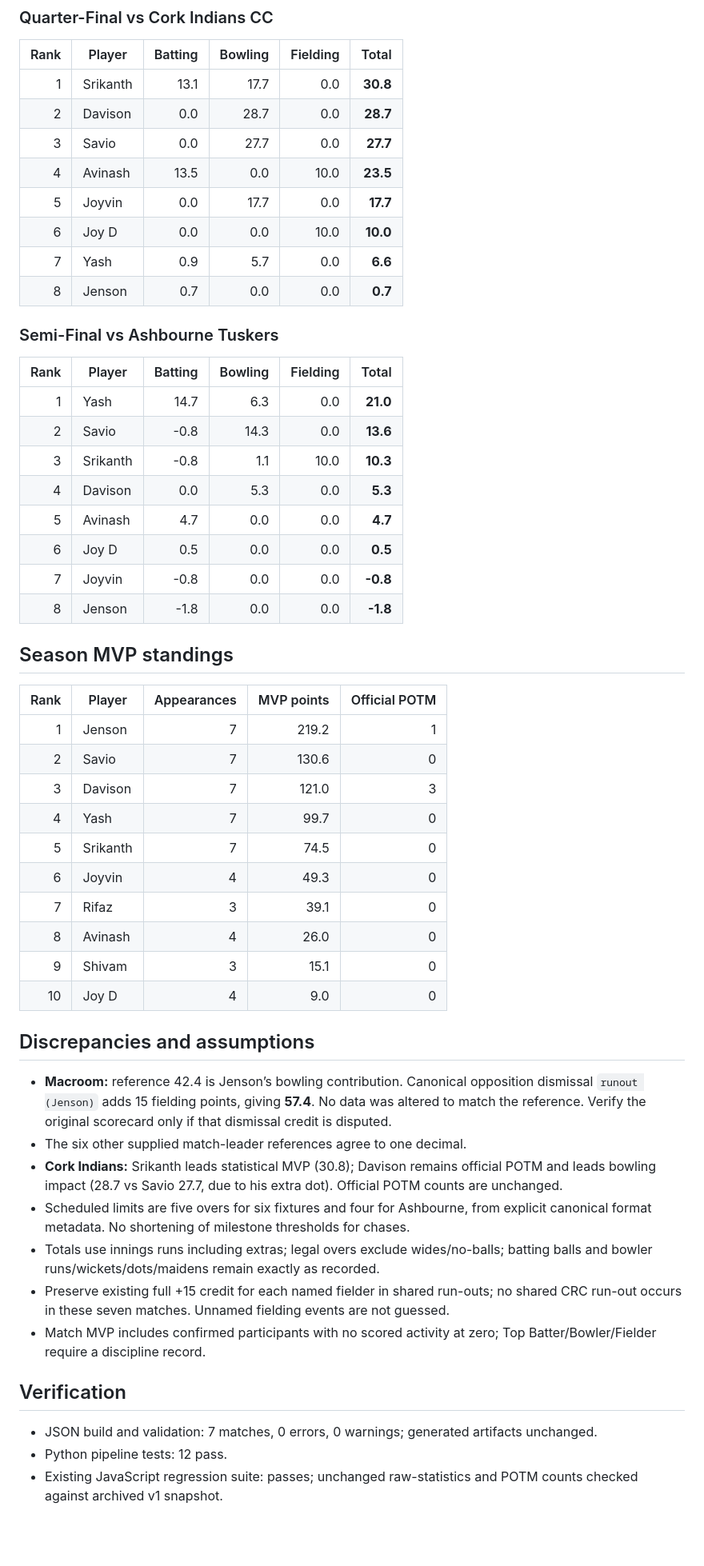
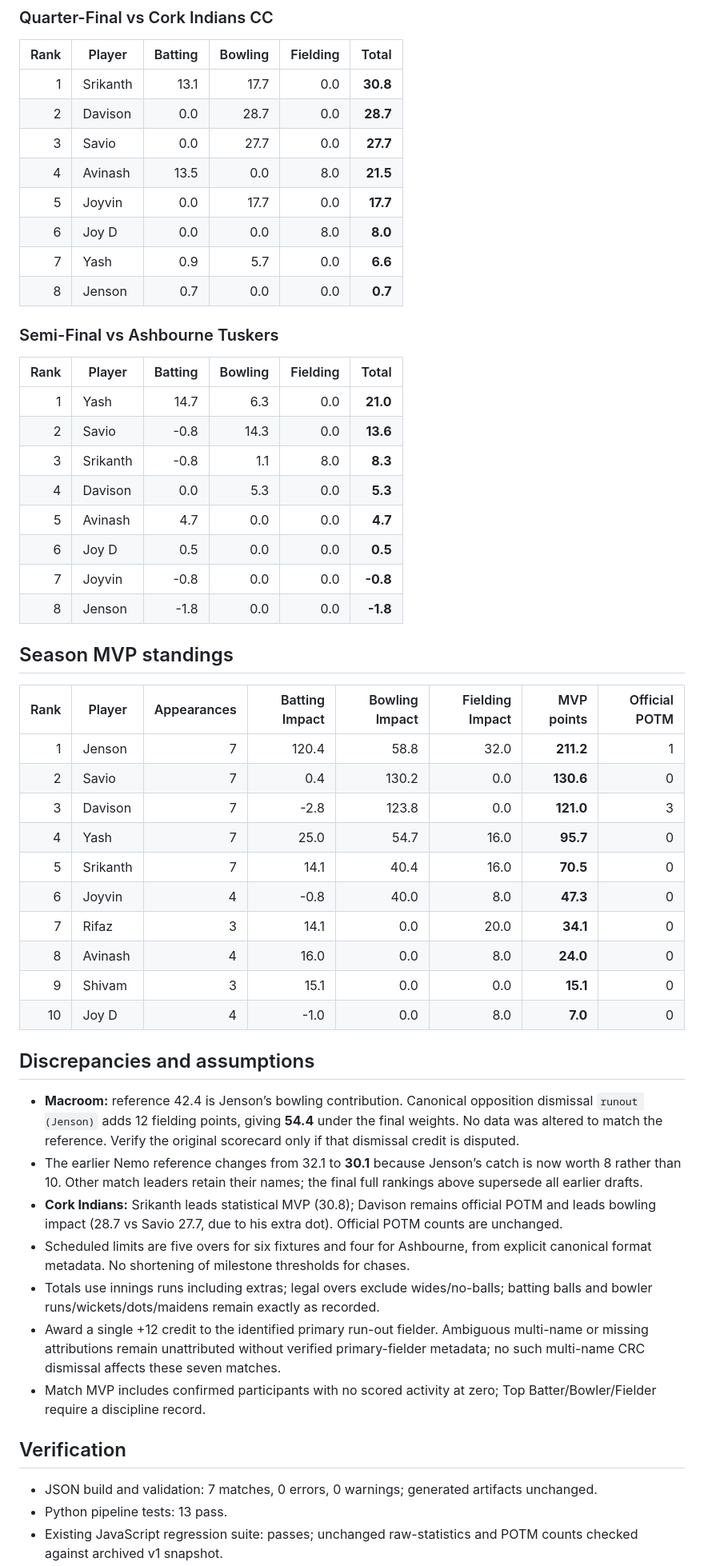
Before and after one commit to davis-grey/crc-analytics, a Markdown page: docs/MVP_V2_RELEASE_REVIEW.md, the part around one of its changes. Shown at 80% size. Rendered like a GitHub page; blank space fills up the shorter version.

```diff
--- a/docs/MVP_V2_RELEASE_REVIEW.md
+++ b/docs/MVP_V2_RELEASE_REVIEW.md
@@ -95,9 +95,9 @@ Every recorded CRC participant is included. Zero activity contributes zero; disc
 | 1 | Srikanth | 13.1 | 17.7 | 0.0 | **30.8** |
 | 2 | Davison | 0.0 | 28.7 | 0.0 | **28.7** |
 | 3 | Savio | 0.0 | 27.7 | 0.0 | **27.7** |
-| 4 | Avinash | 13.5 | 0.0 | 10.0 | **23.5** |
+| 4 | Avinash | 13.5 | 0.0 | 8.0 | **21.5** |
 | 5 | Joyvin | 0.0 | 17.7 | 0.0 | **17.7** |
-| 6 | Joy D | 0.0 | 0.0 | 10.0 | **10.0** |
+| 6 | Joy D | 0.0 | 0.0 | 8.0 | **8.0** |
 | 7 | Yash | 0.9 | 5.7 | 0.0 | **6.6** |
 | 8 | Jenson | 0.7 | 0.0 | 0.0 | **0.7** |
 
@@ -107,7 +107,7 @@ Every recorded CRC participant is included. Zero activity contributes zero; disc
 |---:|---|---:|---:|---:|---:|
 | 1 | Yash | 14.7 | 6.3 | 0.0 | **21.0** |
 | 2 | Savio | -0.8 | 14.3 | 0.0 | **13.6** |
-| 3 | Srikanth | -0.8 | 1.1 | 10.0 | **10.3** |
+| 3 | Srikanth | -0.8 | 1.1 | 8.0 | **8.3** |
 | 4 | Davison | 0.0 | 5.3 | 0.0 | **5.3** |
 | 5 | Avinash | 4.7 | 0.0 | 0.0 | **4.7** |
 | 6 | Joy D | 0.5 | 0.0 | 0.0 | **0.5** |
@@ -116,31 +116,31 @@ Every recorded CRC participant is included. Zero activity contributes zero; disc
 
 ## Season MVP standings
 
-| Rank | Player | Appearances | MVP points | Official POTM |
-|---:|---|---:|---:|---:|
-| 1 | Jenson | 7 | 219.2 | 1 |
-| 2 | Savio | 7 | 130.6 | 0 |
-| 3 | Davison | 7 | 121.0 | 3 |
-| 4 | Yash | 7 | 99.7 | 0 |
-| 5 | Srikanth | 7 | 74.5 | 0 |
-| 6 | Joyvin | 4 | 49.3 | 0 |
-| 7 | Rifaz | 3 | 39.1 | 0 |
-| 8 | Avinash | 4 | 26.0 | 0 |
-| 9 | Shivam | 3 | 15.1 | 0 |
-| 10 | Joy D | 4 | 9.0 | 0 |
+| Rank | Player | Appearances | Batting Impact | Bowling Impact | Fielding Impact | MVP points | Official POTM |
+|---:|---|---:|---:|---:|---:|---:|---:|
+| 1 | Jenson | 7 | 120.4 | 58.8 | 32.0 | **211.2** | 1 |
+| 2 | Savio | 7 | 0.4 | 130.2 | 0.0 | **130.6** | 0 |
+| 3 | Davison | 7 | -2.8 | 123.8 | 0.0 | **121.0** | 3 |
+| 4 | Yash | 7 | 25.0 | 54.7 | 16.0 | **95.7** | 0 |
+| 5 | Srikanth | 7 | 14.1 | 40.4 | 16.0 | **70.5** | 0 |
+| 6 | Joyvin | 4 | -0.8 | 40.0 | 8.0 | **47.3** | 0 |
+| 7 | Rifaz | 3 | 14.1 | 0.0 | 20.0 | **34.1** | 0 |
+| 8 | Avinash | 4 | 16.0 | 0.0 | 8.0 | **24.0** | 0 |
+| 9 | Shivam | 3 | 15.1 | 0.0 | 0.0 | **15.1** | 0 |
+| 10 | Joy D | 4 | -1.0 | 0.0 | 8.0 | **7.0** | 0 |
 
 ## Discrepancies and assumptions
 
-- **Macroom:** reference 42.4 is Jenson’s bowling contribution. Canonical opposition dismissal `runout (Jenson)` adds 15 fielding points, giving **57.4**. No data was altered to match the reference. Verify the original scorecard only if that dismissal credit is disputed.
-- The six other supplied match-leader references agree to one decimal.
+- **Macroom:** reference 42.4 is Jenson’s bowling contribution. Canonical opposition dismissal `runout (Jenson)` adds 12 fielding points, giving **54.4** under the final weights. No data was altered to match the reference. Verify the original scorecard only if that dismissal credit is disputed.
+- The earlier Nemo reference changes from 32.1 to **30.1** because Jenson’s catch is now worth 8 rather than 10. Other match leaders retain their names; the final full rankings above supersede all earlier drafts.
 - **Cork Indians:** Srikanth leads statistical MVP (30.8); Davison remains official POTM and leads bowling impact (28.7 vs Savio 27.7, due to his extra dot). Official POTM counts are unchanged.
 - Scheduled limits are five overs for six fixtures and four for Ashbourne, from explicit canonical format metadata. No shortening of milestone thresholds for chases.
 - Totals use innings runs including extras; legal overs exclude wides/no-balls; batting balls and bowler runs/wickets/dots/maidens remain exactly as recorded.
-- Preserve existing full +15 credit for each named fielder in shared run-outs; no shared CRC run-out occurs in these seven matches. Unnamed fielding events are not guessed.
+- Award a single +12 credit to the identified primary run-out fielder. Ambiguous multi-name or missing attributions remain unattributed without verified primary-fielder metadata; no such multi-name CRC dismissal affects these seven matches.
 - Match MVP includes confirmed participants with no scored activity at zero; Top Batter/Bowler/Fielder require a discipline record.
 
 ## Verification
 
 - JSON build and validation: 7 matches, 0 errors, 0 warnings; generated artifacts unchanged.
-- Python pipeline tests: 12 pass.
+- Python pipeline tests: 13 pass.
 - Existing JavaScript regression suite: passes; unchanged raw-statistics and POTM counts checked against archived v1 snapshot.
```
Also changed, not shown: other parts of docs/MVP_V2_RELEASE_REVIEW.md (+16 -16 lines), docs/BACKLOG.md (added, +6 -0 lines), docs/MVP_METHODOLOGY.md (+8 -4 lines).
